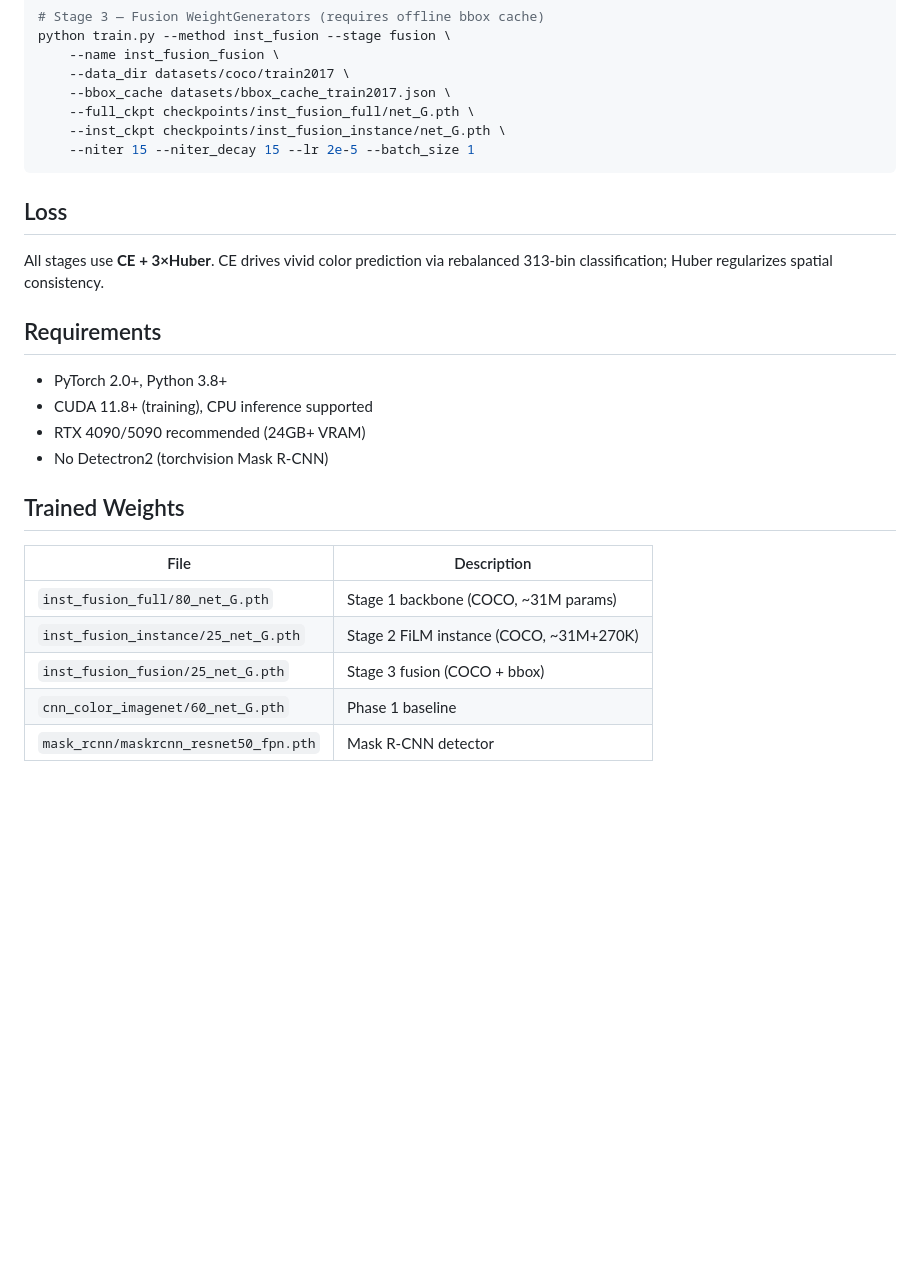
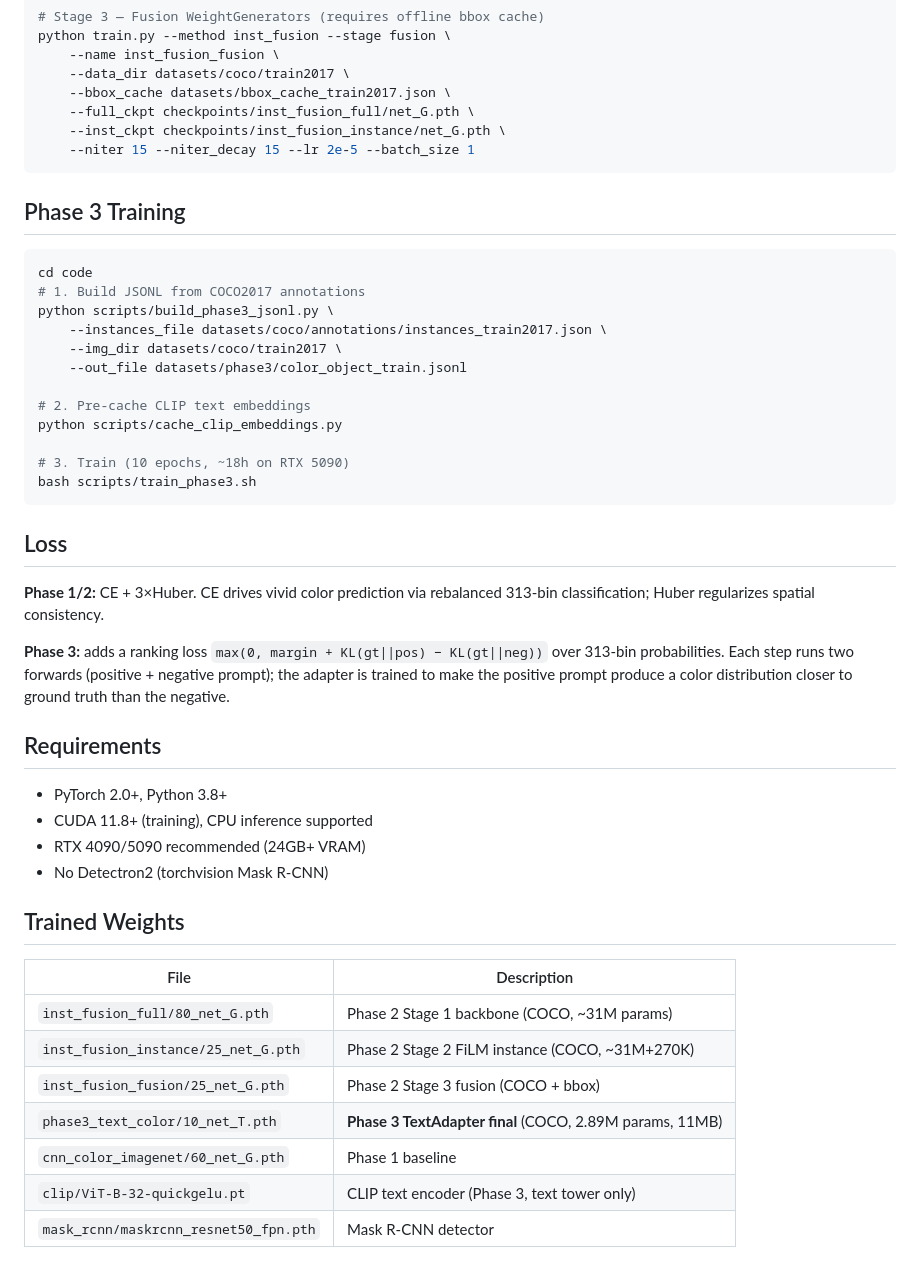
Before and after one commit to yixiaoe/photo-colorization, a Markdown page: README.md, the part around one of its changes. GitHub-like rendering; blank space fills up the shorter version.

````diff
--- a/README.md
+++ b/README.md
@@ -99,9 +124,28 @@ python train.py --method inst_fusion --stage fusion \
 ```
 
 
+## Phase 3 Training
+
+```bash
+cd code
+# 1. Build JSONL from COCO2017 annotations
+python scripts/build_phase3_jsonl.py \
+    --instances_file datasets/coco/annotations/instances_train2017.json \
+    --img_dir datasets/coco/train2017 \
+    --out_file datasets/phase3/color_object_train.jsonl
+
+# 2. Pre-cache CLIP text embeddings
+python scripts/cache_clip_embeddings.py
+
+# 3. Train (10 epochs, ~18h on RTX 5090)
+bash scripts/train_phase3.sh
+```
+
 ## Loss
 
-All stages use **CE + 3×Huber**. CE drives vivid color prediction via rebalanced 313-bin classification; Huber regularizes spatial consistency.
+**Phase 1/2:** CE + 3×Huber. CE drives vivid color prediction via rebalanced 313-bin classification; Huber regularizes spatial consistency.
+
+**Phase 3:** adds a ranking loss `max(0, margin + KL(gt||pos) − KL(gt||neg))` over 313-bin probabilities. Each step runs two forwards (positive + negative prompt); the adapter is trained to make the positive prompt produce a color distribution closer to ground truth than the negative.
 
 ## Requirements
 
@@ -114,8 +158,10 @@ All stages use **CE + 3×Huber**. CE drives vivid color prediction via rebalance
 
 | File | Description |
 |------|-------------|
-| `inst_fusion_full/80_net_G.pth` | Stage 1 backbone (COCO, ~31M params) |
-| `inst_fusion_instance/25_net_G.pth` | Stage 2 FiLM instance (COCO, ~31M+270K) |
-| `inst_fusion_fusion/25_net_G.pth` | Stage 3 fusion (COCO + bbox) |
+| `inst_fusion_full/80_net_G.pth` | Phase 2 Stage 1 backbone (COCO, ~31M params) |
+| `inst_fusion_instance/25_net_G.pth` | Phase 2 Stage 2 FiLM instance (COCO, ~31M+270K) |
+| `inst_fusion_fusion/25_net_G.pth` | Phase 2 Stage 3 fusion (COCO + bbox) |
+| `phase3_text_color/10_net_T.pth` | **Phase 3 TextAdapter final** (COCO, 2.89M params, 11MB) |
 | `cnn_color_imagenet/60_net_G.pth` | Phase 1 baseline |
+| `clip/ViT-B-32-quickgelu.pt` | CLIP text encoder (Phase 3, text tower only) |
 | `mask_rcnn/maskrcnn_resnet50_fpn.pth` | Mask R-CNN detector |
````
Also changed, not shown: other parts of README.md (+37 -12 lines).
